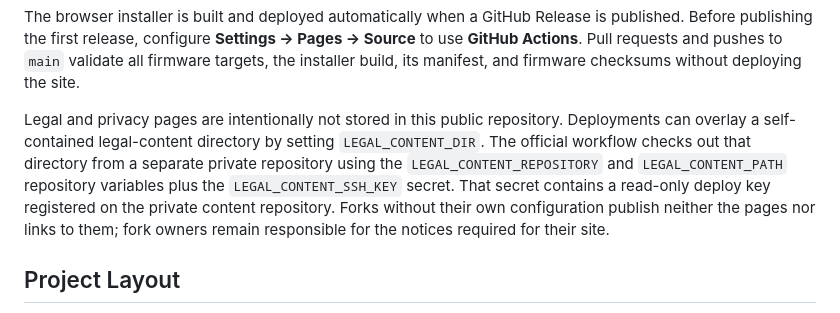
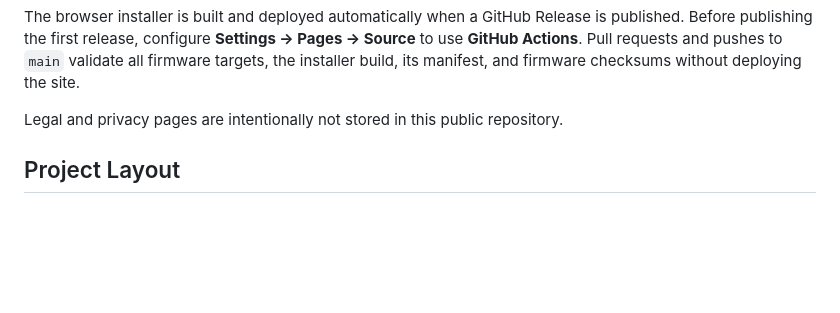
Before and after one commit to modsmthng/homesmthng, a Markdown page: README.md, the part around the change. Rendered like a GitHub page; blank space fills up the shorter version.

```diff
--- a/README.md
+++ b/README.md
@@ -85,14 +85,6 @@ all firmware targets, the installer build, its manifest, and firmware checksums
 without deploying the site.
 
 Legal and privacy pages are intentionally not stored in this public repository.
-Deployments can overlay a self-contained legal-content directory by setting
-`LEGAL_CONTENT_DIR`. The official workflow checks out that directory from a
-separate private repository using the `LEGAL_CONTENT_REPOSITORY` and
-`LEGAL_CONTENT_PATH` repository variables plus the `LEGAL_CONTENT_SSH_KEY`
-secret. That secret contains a read-only deploy key registered on the private
-content repository.
-Forks without their own configuration publish neither the pages nor links to
-them; fork owners remain responsible for the notices required for their site.
 
 ## Project Layout
 
```
